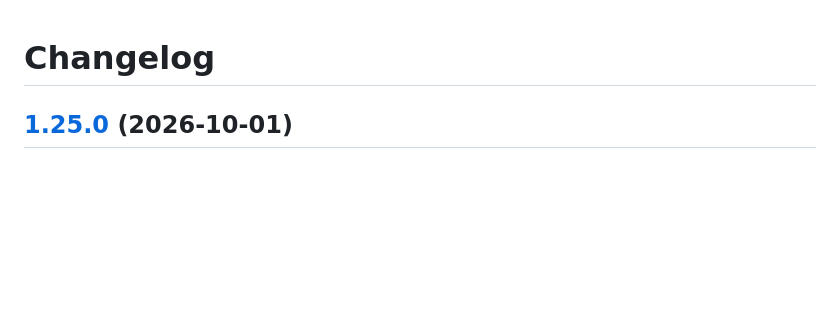
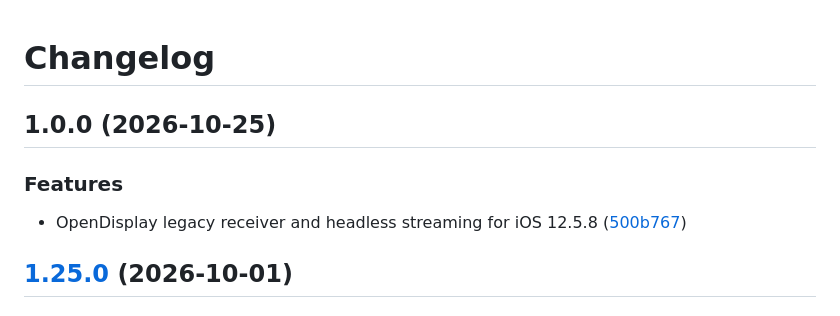
Before and after one commit to dev-Danialw/ipad-ios-12-opendisplay, a Markdown page: CHANGELOG.md, the part around the change. Drawn GitHub-style; blank space fills up the shorter version.

Commit message:
chore(main): release 1.0.0

```diff
--- a/CHANGELOG.md
+++ b/CHANGELOG.md
@@ -1,4 +1,11 @@
 # Changelog
+
+## 1.0.0 (2026-10-25)
+
+
+### Features
+
+* OpenDisplay legacy receiver and headless streaming for iOS 12.5.8 ([500b767](https://github.com/dev-Danialw/ipad-ios-12-opendisplay/commit/500b76730e5b420931c4ce673d63138331e06f0a))
 
 ## [1.25.0](https://github.com/peetzweg/opendisplay/compare/v1.24.0...v1.25.0) (2026-10-01)
 
```
